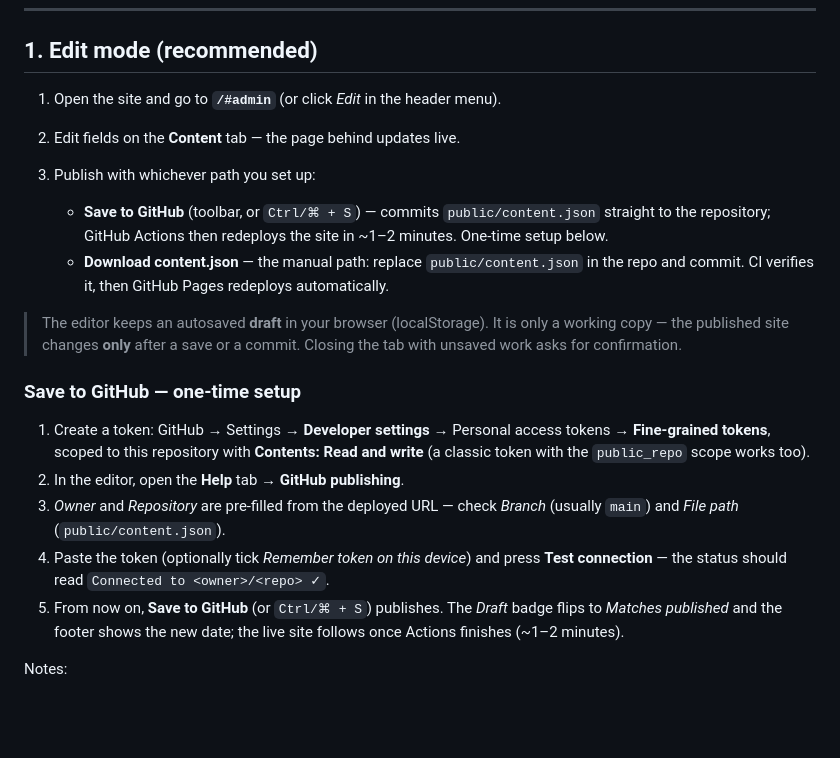
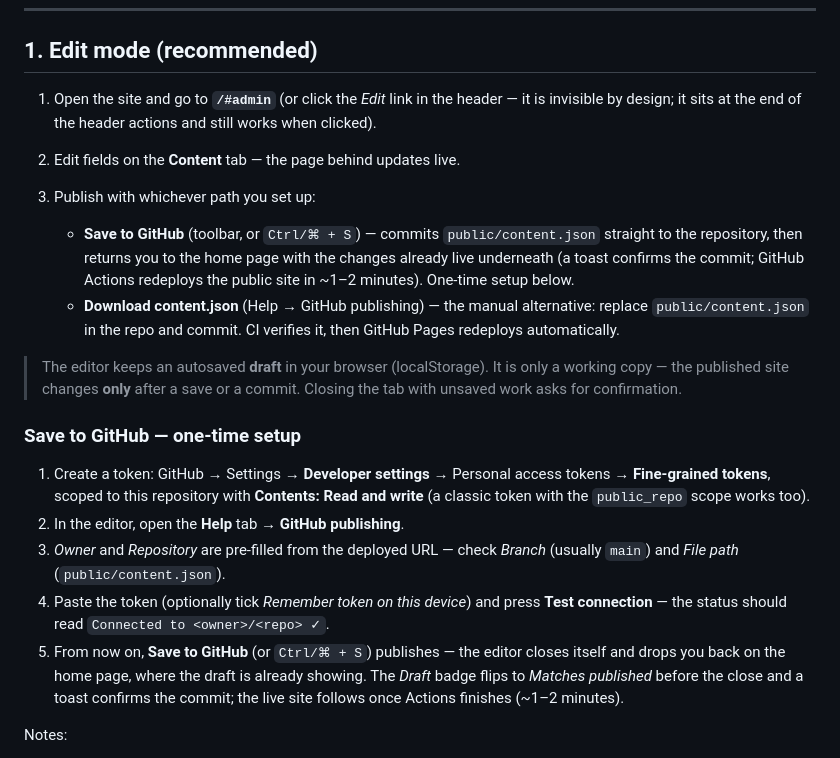
Before and after one commit to bimbangbingbangbung-dotcom/CV-Web, a Markdown page: CONTENT-GUIDE.md, the part around the change. GitHub-like rendering; blank space fills up the shorter version.

Commit message:
Auto-save: 1 file(s) updated

```diff
--- a/CONTENT-GUIDE.md
+++ b/CONTENT-GUIDE.md
@@ -13,16 +13,20 @@ the site rebuilds itself.
 
 ## 1. Edit mode (recommended)
 
-1. Open the site and go to **`/#admin`** (or click _Edit_ in the header menu).
+1. Open the site and go to **`/#admin`** (or click the _Edit_ link in the
+   header — it is invisible by design; it sits at the end of the header
+   actions and still works when clicked).
 2. Edit fields on the **Content** tab — the page behind updates live.
 3. Publish with whichever path you set up:
 
    - **Save to GitHub** (toolbar, or `Ctrl/⌘ + S`) — commits
-     `public/content.json` straight to the repository; GitHub Actions then
-     redeploys the site in ~1–2 minutes. One-time setup below.
-   - **Download content.json** — the manual path: replace
-     `public/content.json` in the repo and commit. CI verifies it, then
-     GitHub Pages redeploys automatically.
+     `public/content.json` straight to the repository, then returns you to
+     the home page with the changes already live underneath (a toast
+     confirms the commit; GitHub Actions redeploys the public site in
+     ~1–2 minutes). One-time setup below.
+   - **Download content.json** (Help → GitHub publishing) — the manual
+     alternative: replace `public/content.json` in the repo and commit.
+     CI verifies it, then GitHub Pages redeploys automatically.
 
 > The editor keeps an autosaved **draft** in your browser (localStorage). It is
 > only a working copy — the published site changes **only** after a save or a
@@ -40,9 +44,11 @@ the site rebuilds itself.
 4. Paste the token (optionally tick _Remember token on this device_) and
    press **Test connection** — the status should read
    `Connected to <owner>/<repo> ✓`.
-5. From now on, **Save to GitHub** (or `Ctrl/⌘ + S`) publishes. The
-   _Draft_ badge flips to _Matches published_ and the footer shows the new
-   date; the live site follows once Actions finishes (~1–2 minutes).
+5. From now on, **Save to GitHub** (or `Ctrl/⌘ + S`) publishes — the editor
+   closes itself and drops you back on the home page, where the draft is
+   already showing. The _Draft_ badge flips to _Matches published_ before the
+   close and a toast confirms the commit; the live site follows once Actions
+   finishes (~1–2 minutes).
 
 Notes:
 
```
